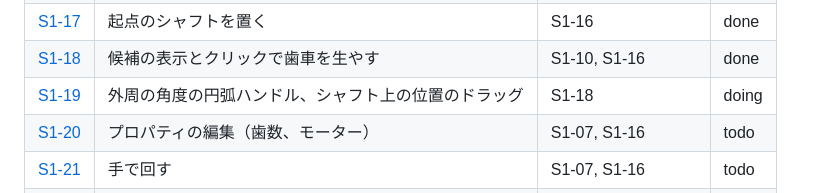
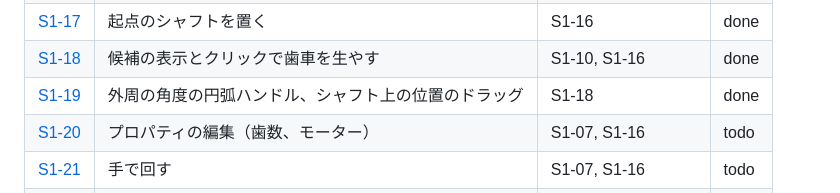
Before and after one commit to tforce7171/gear-simulator, a Markdown page: docs/tasks/README.md, the part around the change. Rendered like a GitHub page.

Commit message:
docs(S1-19): 完了にする
Co-Authored-By: Claude Opus 5.5 <noreply@anthropic.com>

```diff
--- a/docs/tasks/README.md
+++ b/docs/tasks/README.md
@@ -40,7 +40,7 @@
 | [S1-16](stage1/16-selection.md) | 選択、ピッキング、Esc、Delete | S1-11, S1-13, S1-15 | done |
 | [S1-17](stage1/17-root-shaft-placement.md) | 起点のシャフトを置く | S1-16 | done |
 | [S1-18](stage1/18-grow-gears.md) | 候補の表示とクリックで歯車を生やす | S1-10, S1-16 | done |
-| [S1-19](stage1/19-handles.md) | 外周の角度の円弧ハンドル、シャフト上の位置のドラッグ | S1-18 | doing |
+| [S1-19](stage1/19-handles.md) | 外周の角度の円弧ハンドル、シャフト上の位置のドラッグ | S1-18 | done |
 | [S1-20](stage1/20-property-editing.md) | プロパティの編集（歯数、モーター） | S1-07, S1-16 | todo |
 | [S1-21](stage1/21-hand-rotation.md) | 手で回す | S1-07, S1-16 | todo |
 | [S1-22](stage1/22-lock-interference-pause.md) | ロックの表示、干渉の警告、一時停止 | S1-07, S1-08, S1-16 | todo |
```
Also changed, not shown: 1 other file.
